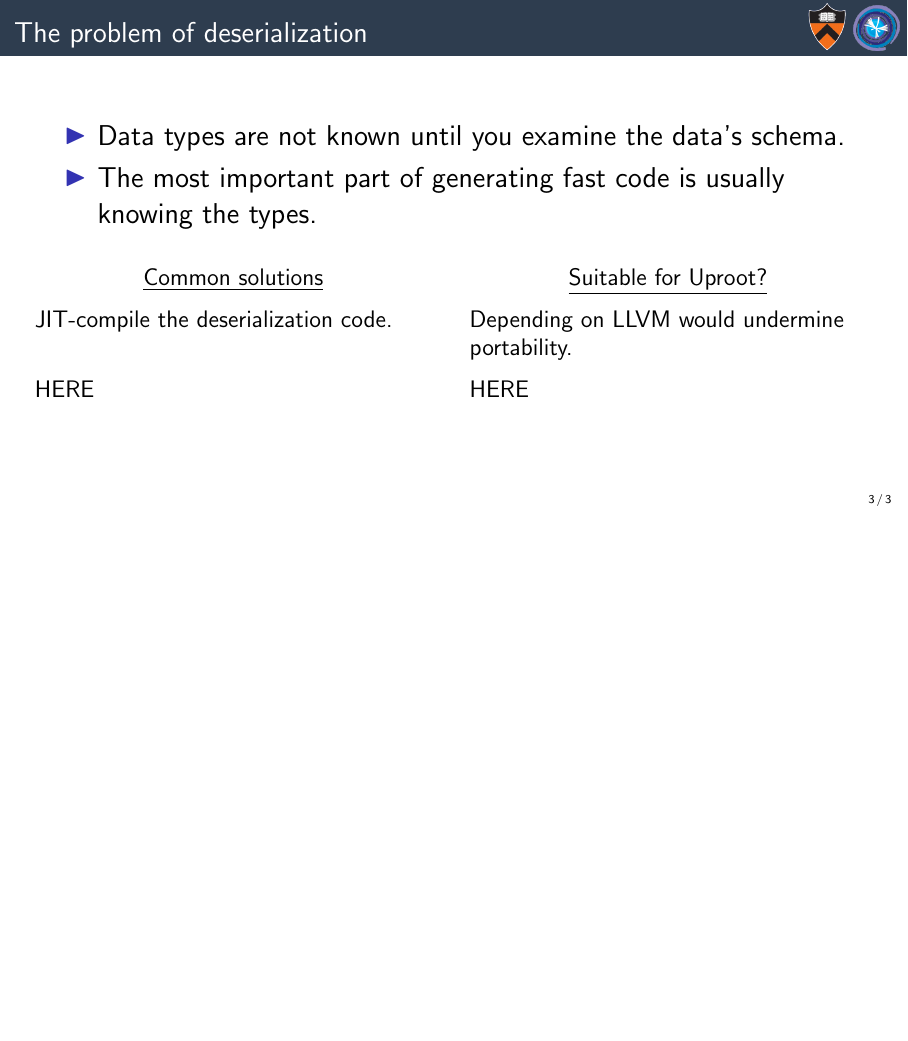
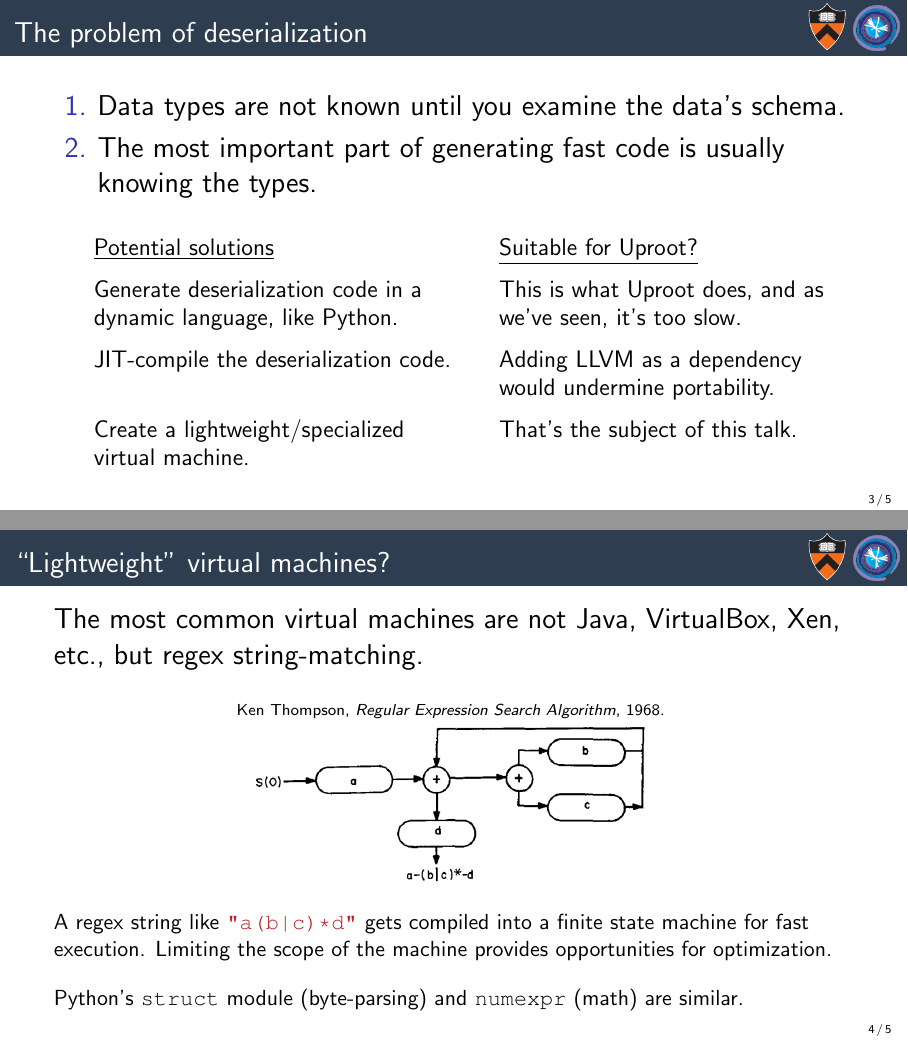
Before and after one commit to jpivarski-talks/2021-05-19-vchep-awkwardforth, LaTeX slides (main.tex): page 6 of 6 before the commit and pages 9 and 12 of 13 after it, the two joined at a grey line, the shorter picture padded with empty space. Compiled offline with pdfLaTeX.

Commit message:
Regex slide.

```diff
--- a/main.tex
+++ b/main.tex
@@ -74,35 +74,70 @@ For Uproot, this means that reading lists of lists of numbers (in Python) is 460
 \end{frame}
 
 \begin{frame}{The problem of deserialization}
+\vspace{0.25 cm}
 \Large
-\begin{itemize}
+\begin{enumerate}
 \item Data types are not known until you examine the data's schema.
 \item The most important part of generating fast code is usually knowing the types.
-\end{itemize}
+\end{enumerate}
 
 \large
 \vspace{0.5 cm}
 \begin{columns}[t]
-\column{0.5\linewidth}
-\mbox{ } \hfill \underline{Common solutions} \hfill \mbox{ }
+\column{0.001\linewidth}
+
+\column{0.45\linewidth}
+\uncover<2->{\underline{Potential solutions}}
 
 \vspace{0.25 cm}
-JIT-compile the deserialization code.
+\uncover<2->{Generate deserialization code in a dynamic language, like Python.}
+
+\vspace{0.25 cm}
+\uncover<3->{JIT-compile the deserialization code.}
 
 \vspace{\baselineskip}
 \vspace{0.25 cm}
-HERE
+\uncover<4->{Create a lightweight/specialized virtual machine.}
 
-\column{0.5\linewidth}
-\mbox{ } \hfill \underline{Suitable for Uproot?} \hfill \mbox{ }
+\column{0.45\linewidth}
+\uncover<2->{\underline{Suitable for Uproot?}}
 
 \vspace{0.25 cm}
-Depending on LLVM would undermine portability.
+\uncover<2->{This is what Uproot does, and as we've seen, it's too slow.}
 
 \vspace{0.25 cm}
-HERE
+\uncover<3->{Adding LLVM as a dependency would undermine portability.}
 
+\vspace{0.25 cm}
+\uncover<4->{That's the subject of this talk.}
 \end{columns}
+\end{frame}
+
+\begin{frame}{``Lightweight'' virtual machines?}
+\vspace{0.25 cm}
+\Large
+
+The most common virtual machines are not Java, VirtualBox, Xen, etc., but regex string-matching.
+
+\vspace{0.25 cm}
+\begin{center}
+\scriptsize
+Ken Thompson, {\it Regular Expression Search Algorithm}, 1968.
+
+\includegraphics[width=0.5\linewidth]{thompson-regex-fig5.png}
+\end{center}
+
+\normalsize
+\uncover<2->{A regex string like \mintinline{python}{"a(b|c)*d"} gets compiled into a finite state machine for fast execution. Limiting the scope of the machine provides opportunities for optimization.}
+
+\vspace{0.4 cm}
+\uncover<3->{Python's \mintinline{python}{struct} module (byte-parsing) and \mintinline{python}{numexpr} (math) are similar.}
+\end{frame}
+
+\begin{frame}{Another issue: keeping Uproot and Awkward Array independent}
+
+
+
 \end{frame}
 
 
```
Also changed, not shown: thompson-regex-fig5.png (added).
